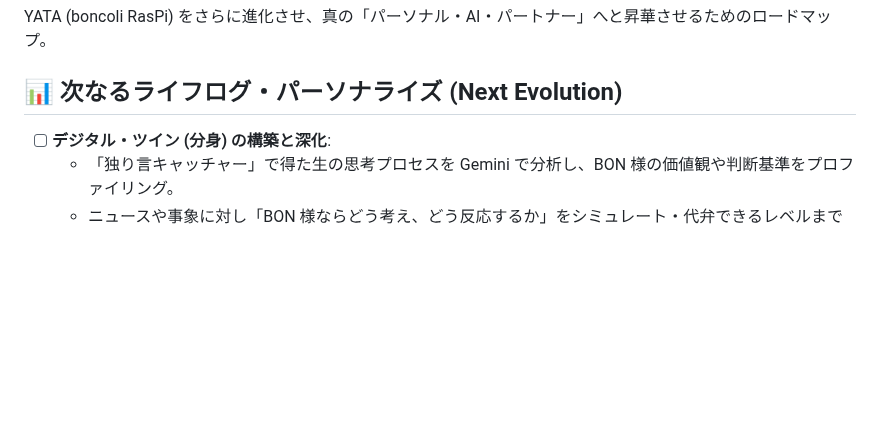
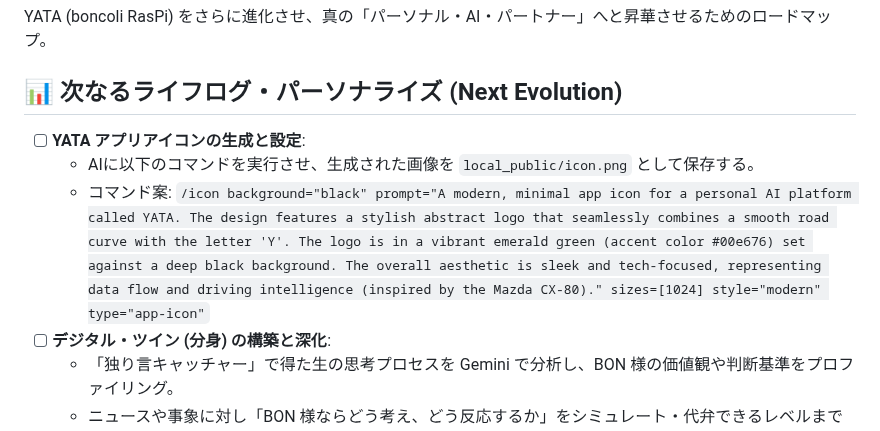
Before and after one commit to Boncoli/YATA-GAS, a Markdown page: TODO.md, the part around the change. Drawn GitHub-style; blank space fills up the shorter version.

Commit message:
todo: アプリアイコン生成のタスクを追記

```diff
--- a/TODO.md
+++ b/TODO.md
@@ -3,6 +3,9 @@
 YATA (boncoli RasPi) をさらに進化させ、真の「パーソナル・AI・パートナー」へと昇華させるためのロードマップ。
 
 ## 📊 次なるライフログ・パーソナライズ (Next Evolution)
+- [ ] **YATA アプリアイコンの生成と設定**:
+    - AIに以下のコマンドを実行させ、生成された画像を `local_public/icon.png` として保存する。
+    - コマンド案: `/icon background="black" prompt="A modern, minimal app icon for a personal AI platform called YATA. The design features a stylish abstract logo that seamlessly combines a smooth road curve with the letter 'Y'. The logo is in a vibrant emerald green (accent color #00e676) set against a deep black background. The overall aesthetic is sleek and tech-focused, representing data flow and driving intelligence (inspired by the Mazda CX-80)." sizes=[1024] style="modern" type="app-icon"`
 - [ ] **デジタル・ツイン (分身) の構築と深化**:
     - 「独り言キャッチャー」で得た生の思考プロセスを Gemini で分析し、BON 様の価値観や判断基準をプロファイリング。
     - ニュースや事象に対し「BON 様ならどう考え、どう反応するか」をシミュレート・代弁できるレベルまで精度を上げる。
```
